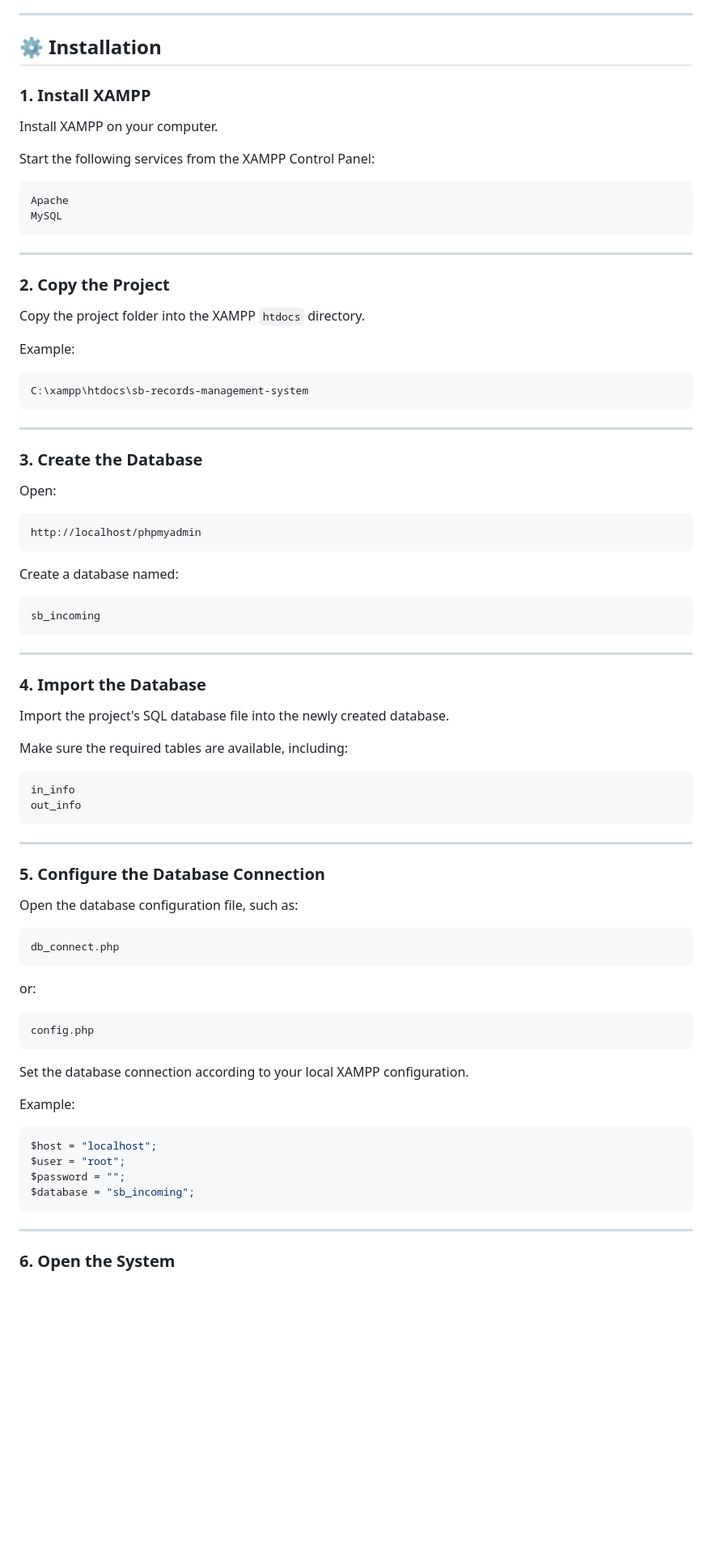
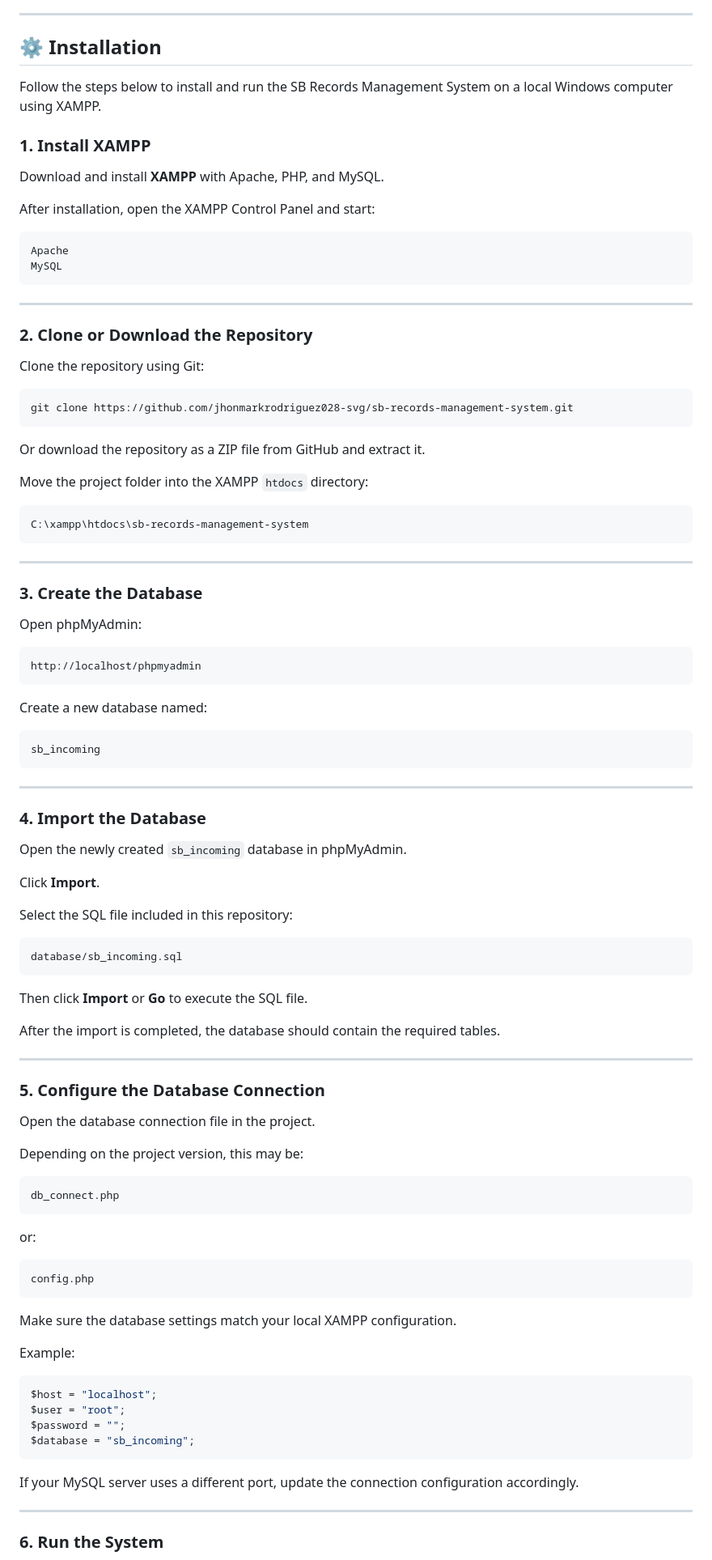
Before and after one commit to jhonmarkrodriguez028-svg/sb-records-management-system, a Markdown page: README.md, the part around one of its changes. Shown at 81% size. Rendered like a GitHub page; blank space fills up the shorter version.

````diff
--- a/README.md
+++ b/README.md
@@ -210,11 +210,13 @@ Recommended browsers:
 
 ## ⚙️ Installation
 
+Follow the steps below to install and run the SB Records Management System on a local Windows computer using XAMPP.
+
 ### 1. Install XAMPP
 
-Install XAMPP on your computer.
+Download and install **XAMPP** with Apache, PHP, and MySQL.
 
-Start the following services from the XAMPP Control Panel:
+After installation, open the XAMPP Control Panel and start:
 
 ```text
 Apache
@@ -223,11 +225,17 @@ MySQL
 
 ---
 
-### 2. Copy the Project
+### 2. Clone or Download the Repository
 
-Copy the project folder into the XAMPP `htdocs` directory.
+Clone the repository using Git:
 
-Example:
+```bash
+git clone https://github.com/jhonmarkrodriguez028-svg/sb-records-management-system.git
+```
+
+Or download the repository as a ZIP file from GitHub and extract it.
+
+Move the project folder into the XAMPP `htdocs` directory:
 
 ```text
 C:\xampp\htdocs\sb-records-management-system
@@ -237,13 +245,13 @@ C:\xampp\htdocs\sb-records-management-system
 
 ### 3. Create the Database
 
-Open:
+Open phpMyAdmin:
 
 ```text
 http://localhost/phpmyadmin
 ```
 
-Create a database named:
+Create a new database named:
 
 ```text
 sb_incoming
@@ -253,20 +261,27 @@ sb_incoming
 
 ### 4. Import the Database
 
-Import the project's SQL database file into the newly created database.
+Open the newly created `sb_incoming` database in phpMyAdmin.
 
-Make sure the required tables are available, including:
+Click **Import**.
+
+Select the SQL file included in this repository:
 
 ```text
-in_info
-out_info
+database/sb_incoming.sql
 ```
+
+Then click **Import** or **Go** to execute the SQL file.
+
+After the import is completed, the database should contain the required tables.
 
 ---
 
 ### 5. Configure the Database Connection
 
-Open the database configuration file, such as:
+Open the database connection file in the project.
+
+Depending on the project version, this may be:
 
 ```text
 db_connect.php
@@ -278,7 +293,7 @@ or:
 config.php
 ```
 
-Set the database connection according to your local XAMPP configuration.
+Make sure the database settings match your local XAMPP configuration.
 
 Example:
 
@@ -289,7 +304,9 @@ $password = "";
 $database = "sb_incoming";
 ```
 
+If your MySQL server uses a different port, update the connection configuration accordingly.
+
 ---
 
-### 6. Open the System
+### 6. Run the System
 
````
Also changed, not shown: other parts of README.md (+48 -2 lines).
